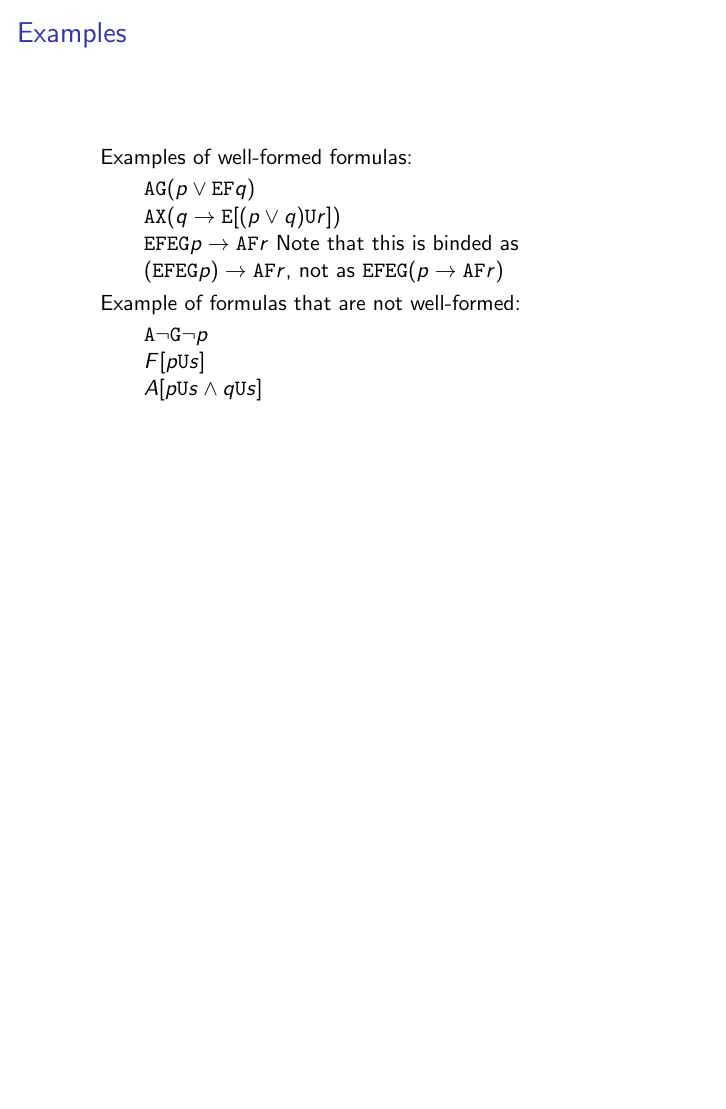
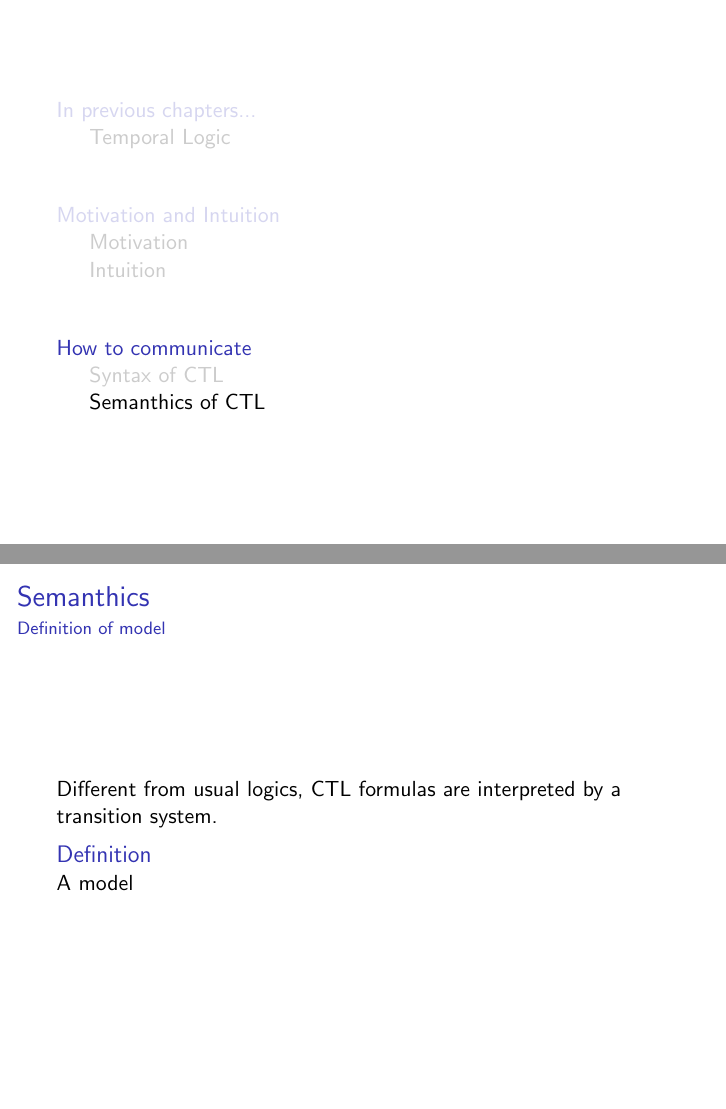
Before and after one commit to ronaldof1s1/TemporalLogic, LaTeX slides (main.tex, which reads topic04.tex): page 29 of 29 before the commit and pages 30 and 31 of 31 after it, the two joined at a grey line, the shorter picture padded with empty space. Compiled offline with pdfLaTeX.

Commit message:
started semanthics

```diff
--- a/main.tex
+++ b/main.tex
@@ -38,6 +38,7 @@
 \newcommand{\F}{\texttt{F}}
 \newcommand{\E}{\texttt{E}}
 \newcommand{\U}{\texttt{U}}
+\newcommand{\M}{\mathcal{M}}
 
 \AtBeginSubsection[]
 {
--- a/topic04.tex
+++ b/topic04.tex
@@ -0,0 +1,8 @@
+\subsection{Semanthics of CTL}
+\begin{frame}{Semanthics}
+	\framesubtitle{Definition of model}
+	Different from usual logics, CTL formulas are interpreted by a transition system.
+	\begin{definition}
+		A model
+	\end{definition}
+\end{frame}
```
Also changed, not shown: main.pdf, 6 other files.
